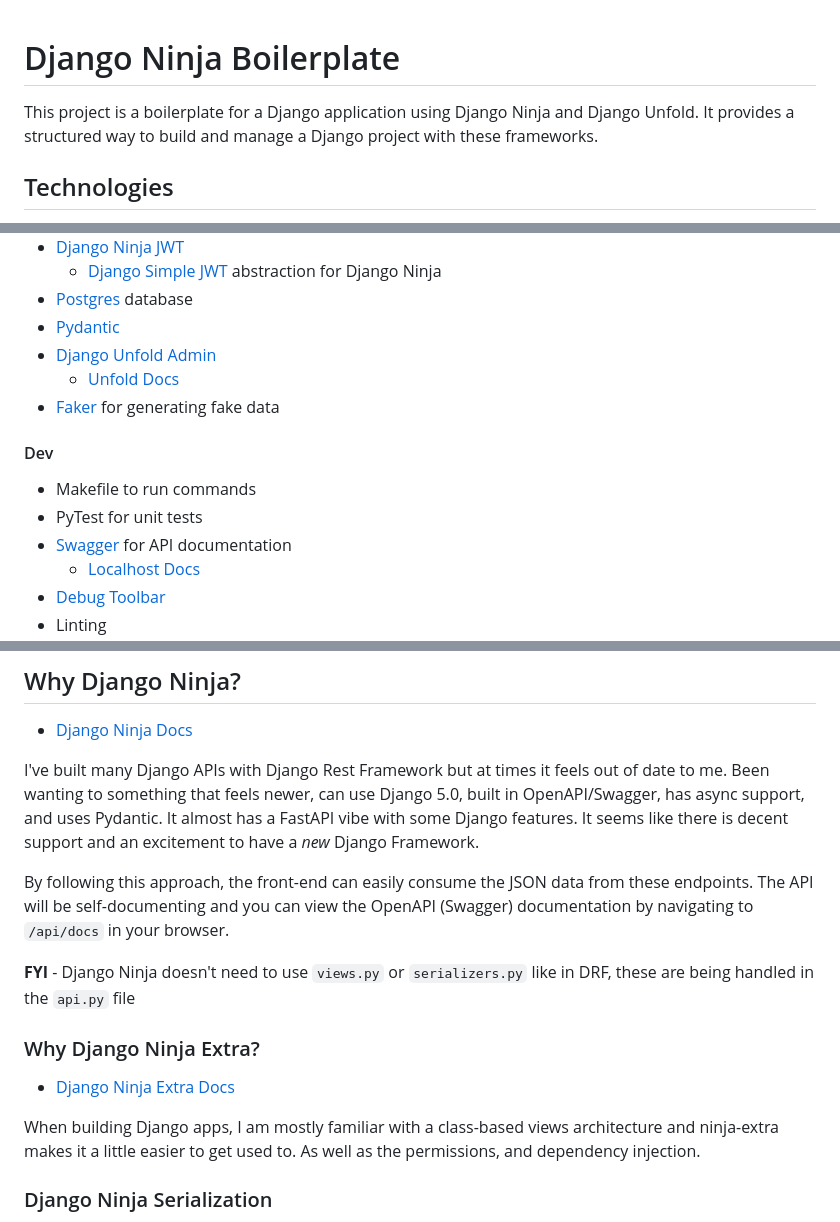
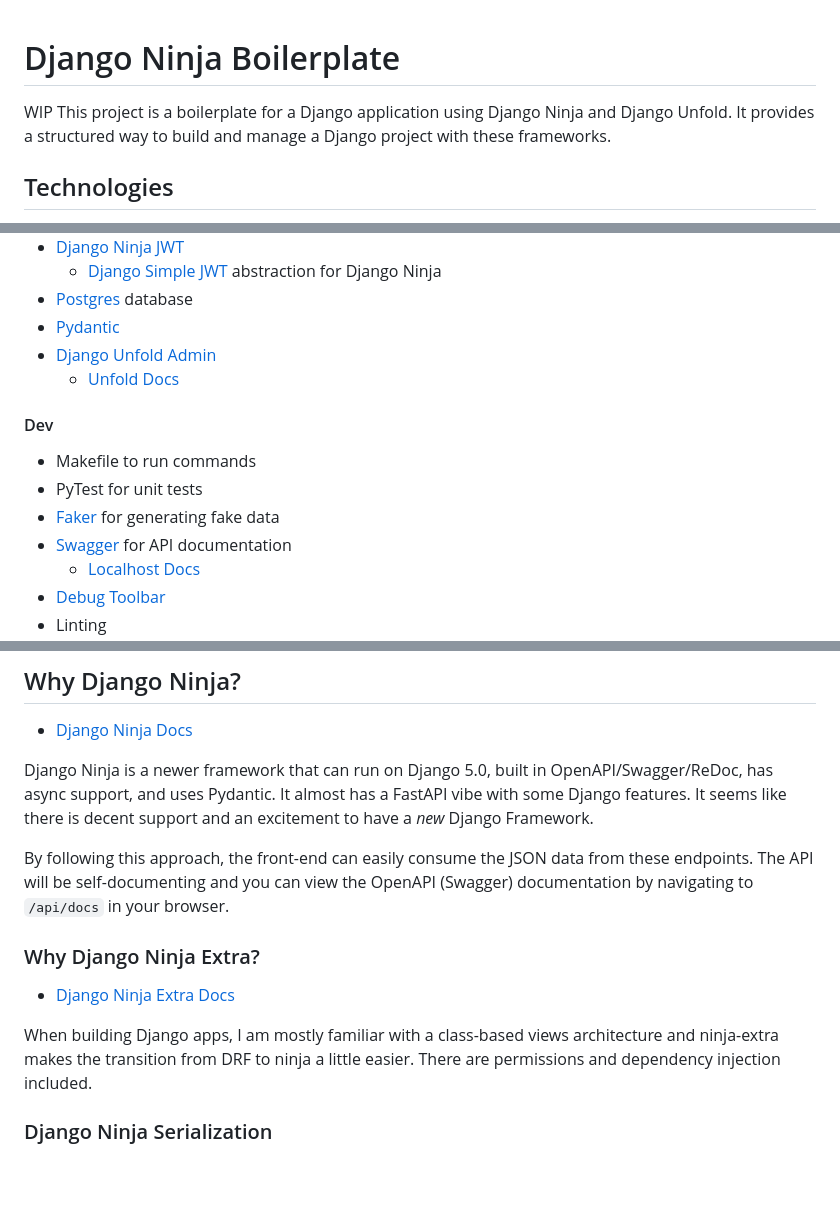
Before and after one commit to mattjaikaran/django-ninja-boilerplate, a Markdown page: README.md, 3 parts joined by grey strips. Rendered like a GitHub page; blank space fills up the shorter version.

```diff
--- a/README.md
+++ b/README.md
@@ -1,5 +1,6 @@
 # Django Ninja Boilerplate
 
+WIP
 This project is a boilerplate for a Django application using Django Ninja and Django Unfold. It provides a structured way to build and manage a Django project with these frameworks.
 
 ## Technologies
@@ -13,13 +14,12 @@ This project is a boilerplate for a Django application using Django Ninja and Dj
 - [Pydantic](https://docs.pydantic.dev/latest/)
 - [Django Unfold Admin](https://unfoldadmin.com/)
     - [Unfold Docs](https://github.com/unfoldadmin/django-unfold)
-- [Faker](https://faker.readthedocs.io/en/master/) for generating fake data
-
 
 
 #### Dev
 - Makefile to run commands
 - PyTest for unit tests
+- [Faker](https://faker.readthedocs.io/en/master/) for generating fake data
 - [Swagger](https://swagger.io/) for API documentation
   - [Localhost Docs](http://localhost:8000/api/docs)
 - [Debug Toolbar](https://django-debug-toolbar.readthedocs.io/en/latest)
@@ -51,16 +51,14 @@ $ python3 manage.py runserver # run the local server on http://localhost:8000/ad
 ## Why Django Ninja?
 - [Django Ninja Docs](https://django-ninja.dev/)
 
-I've built many Django APIs with Django Rest Framework but at times it feels out of date to me. Been wanting to something that feels newer, can use Django 5.0, built in OpenAPI/Swagger, has async support, and uses Pydantic. It almost has a FastAPI vibe with some Django features. It seems like there is decent support and an excitement to have a *new* Django Framework.
+Django Ninja is a newer framework that can run on Django 5.0, built in OpenAPI/Swagger/ReDoc, has async support, and uses Pydantic. It almost has a FastAPI vibe with some Django features. It seems like there is decent support and an excitement to have a *new* Django Framework.
 
 By following this approach, the front-end can easily consume the JSON data from these endpoints. The API will be self-documenting and you can view the OpenAPI (Swagger) documentation by navigating to `/api/docs` in your browser.
-
-**FYI** -  Django Ninja doesn't need to use `views.py` or `serializers.py` like in DRF, these are being handled in the `api.py` file
 
 ### Why Django Ninja Extra?
 - [Django Ninja Extra Docs](https://eadwincode.github.io/django-ninja-extra/)
 
-When building Django apps, I am mostly familiar with a class-based views architecture and ninja-extra makes it a little easier to get used to. As well as the permissions, and dependency injection.
+When building Django apps, I am mostly familiar with a class-based views architecture and ninja-extra makes the transition from DRF to ninja a little easier. There are permissions and dependency injection included.
 
 
 ### Django Ninja Serialization
```
